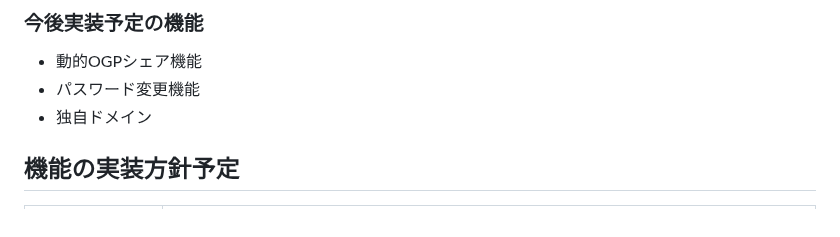
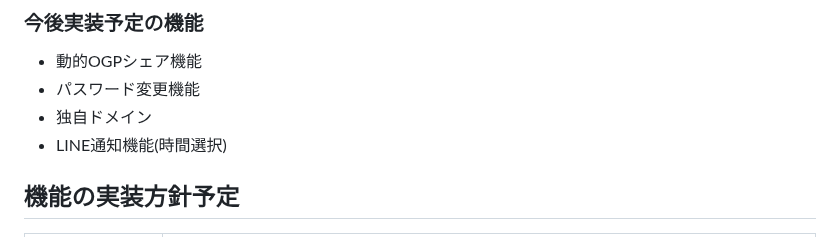
Before and after one commit to gattin1/OneKanjiDiary, a Markdown page: README.md, the part around the change. Rendered like a GitHub page.

```diff
--- a/README.md
+++ b/README.md
@@ -48,7 +48,7 @@ Xでの活用、RUNTEQコミュニティでの拡散、友人、知人への紹
 - 動的OGPシェア機能
 - パスワード変更機能
 - 独自ドメイン
-
+- LINE通知機能(時間選択)
 ## 機能の実装方針予定
 
 | カテゴリー | 技術 |
```
